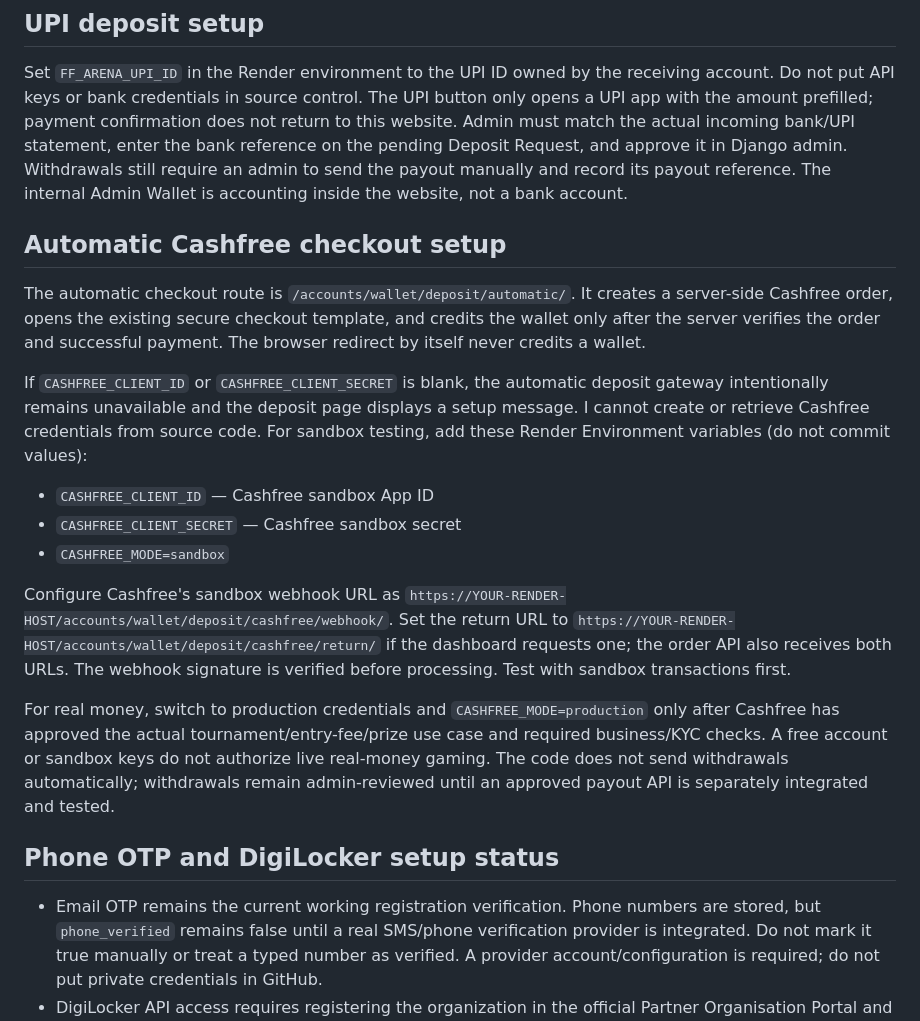
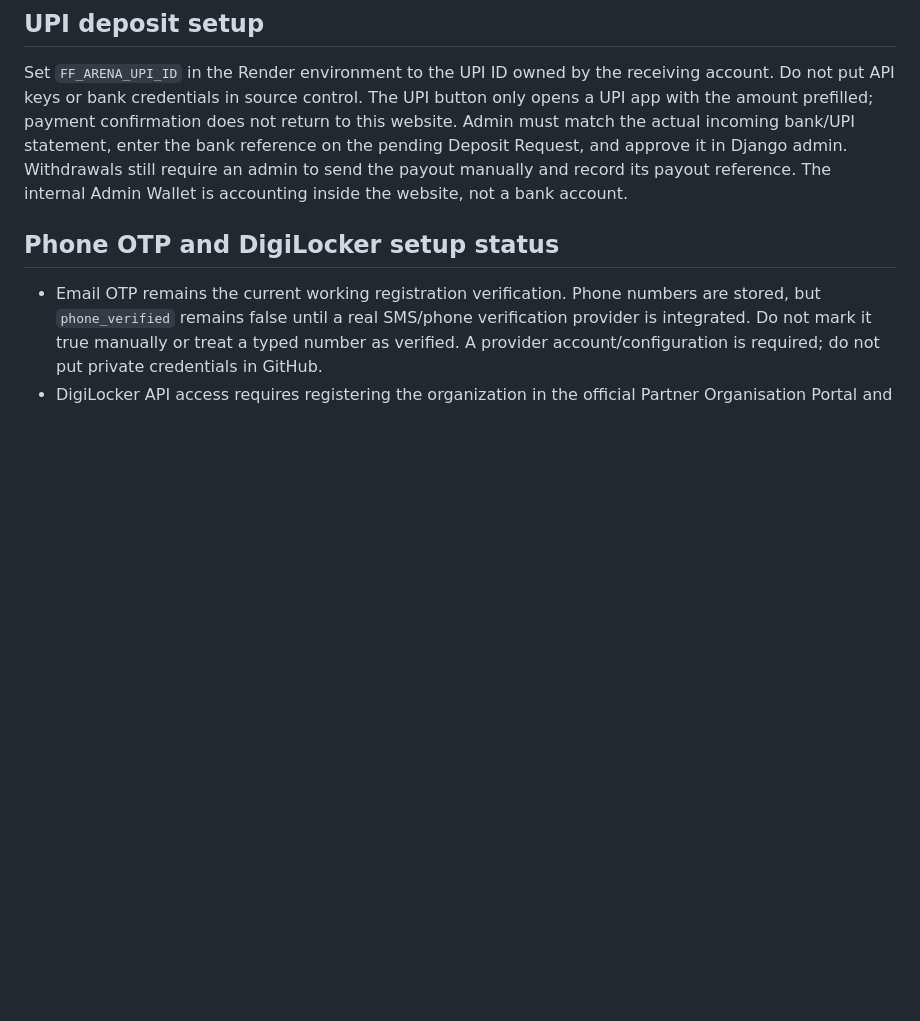
Before and after one commit to workload139-creator/FREEFIRE-TOURANAMENT-, a Markdown page: README.md, the part around the change. GitHub-like rendering; blank space fills up the shorter version.

Commit message:
Remove Cashfree configuration and documentation

```diff
--- a/README.md
+++ b/README.md
@@ -99,18 +99,6 @@ The Android app keeps WebView DOM storage and cookies enabled and flushes sessio
 
 Set `FF_ARENA_UPI_ID` in the Render environment to the UPI ID owned by the receiving account. Do not put API keys or bank credentials in source control. The UPI button only opens a UPI app with the amount prefilled; payment confirmation does not return to this website. Admin must match the actual incoming bank/UPI statement, enter the bank reference on the pending Deposit Request, and approve it in Django admin. Withdrawals still require an admin to send the payout manually and record its payout reference. The internal Admin Wallet is accounting inside the website, not a bank account.
 
-## Automatic Cashfree checkout setup
-
-The automatic checkout route is `/accounts/wallet/deposit/automatic/`. It creates a server-side Cashfree order, opens the existing secure checkout template, and credits the wallet only after the server verifies the order and successful payment. The browser redirect by itself never credits a wallet.
-
-If `CASHFREE_CLIENT_ID` or `CASHFREE_CLIENT_SECRET` is blank, the automatic deposit gateway intentionally remains unavailable and the deposit page displays a setup message. I cannot create or retrieve Cashfree credentials from source code. For sandbox testing, add these Render Environment variables (do not commit values):
-- `CASHFREE_CLIENT_ID` — Cashfree sandbox App ID
-- `CASHFREE_CLIENT_SECRET` — Cashfree sandbox secret
-- `CASHFREE_MODE=sandbox`
-
-Configure Cashfree's sandbox webhook URL as `https://YOUR-RENDER-HOST/accounts/wallet/deposit/cashfree/webhook/`. Set the return URL to `https://YOUR-RENDER-HOST/accounts/wallet/deposit/cashfree/return/` if the dashboard requests one; the order API also receives both URLs. The webhook signature is verified before processing. Test with sandbox transactions first.
-
-For real money, switch to production credentials and `CASHFREE_MODE=production` only after Cashfree has approved the actual tournament/entry-fee/prize use case and required business/KYC checks. A free account or sandbox keys do not authorize live real-money gaming. The code does not send withdrawals automatically; withdrawals remain admin-reviewed until an approved payout API is separately integrated and tested.
 
 ## Phone OTP and DigiLocker setup status
 
```
